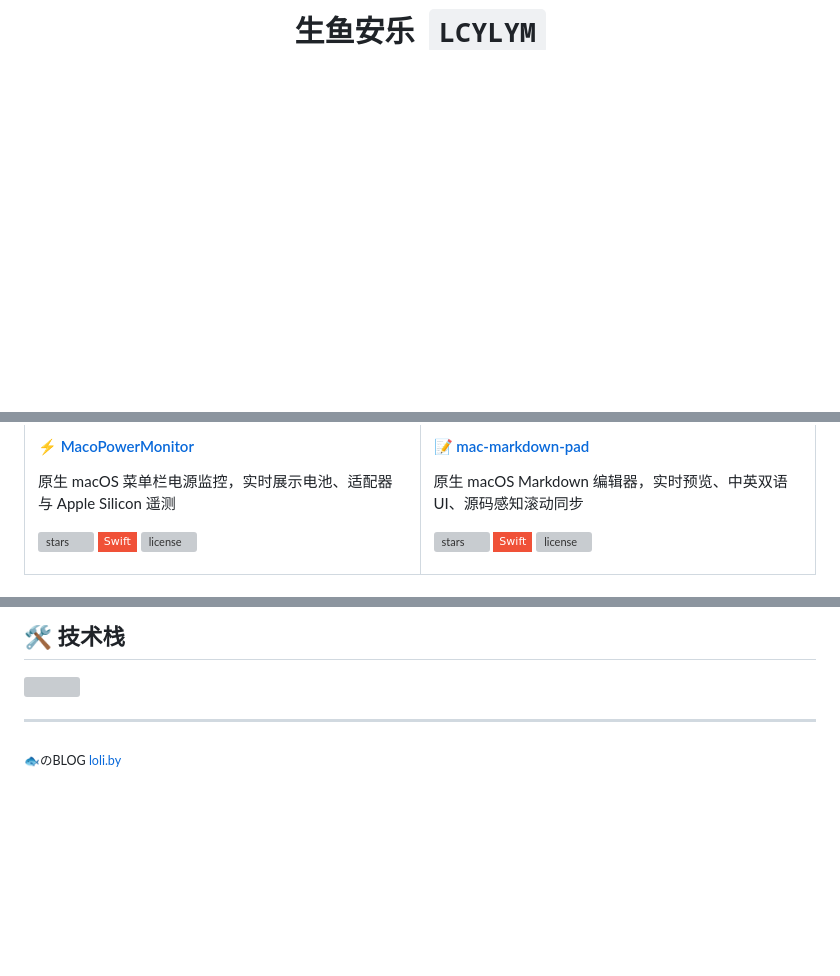
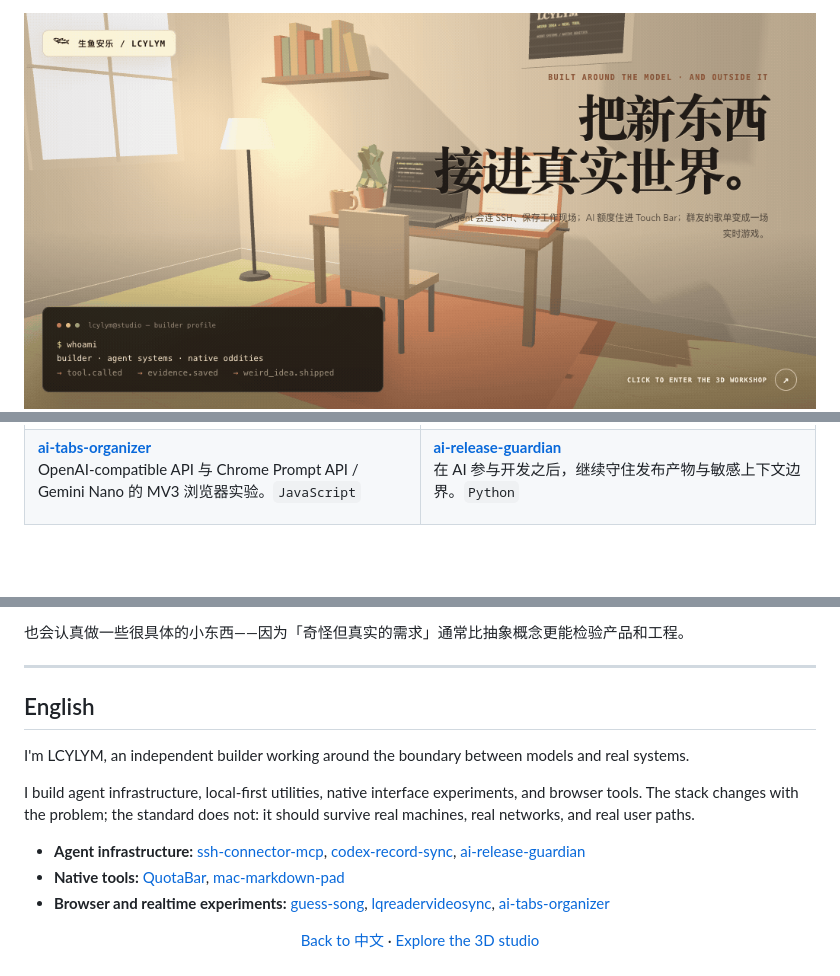
Before and after one commit to LCYLYM/LCYLYM, a Markdown page: README.md, 3 parts joined by grey strips. Rendered like a GitHub page; pictures changed too: assets/studio-hero.gif (added); badges without logos; blank space fills up the shorter version; grey boxes are pictures that could not be loaded.

```diff
--- a/README.md
+++ b/README.md
@@ -1,4 +1,6 @@
 <div align="center">
 
-<h1>生鱼安乐 &nbsp;<code>LCYLYM</code></h1>
+<a href="https://lcylym.github.io/LCYLYM/studio/">
+  <img src="./assets/studio-hero.gif" width="100%" alt="生鱼安乐的 3D 开源工作室：Agent 系统、原生工具与浏览器实验">
+</a>
 
@@ -88,28 +85,14 @@
 <tr>
 <td width="50%" valign="top">
 
-<h4><a href="https://github.com/LCYLYM/MacoPowerMonitor">⚡ MacoPowerMonitor</a></h4>
-
-<p>原生 macOS 菜单栏电源监控，实时展示电池、适配器与 Apple Silicon 遥测</p>
-
-<p>
-<img src="https://img.shields.io/github/stars/LCYLYM/MacoPowerMonitor?style=flat-square&labelColor=0d1117&color=ffd700&logo=github&logoColor=white" alt="stars" />
-<img src="https://img.shields.io/badge/Swift-F05138?style=flat-square&logo=swift&logoColor=white" alt="swift" />
-<img src="https://img.shields.io/github/license/LCYLYM/MacoPowerMonitor?style=flat-square&labelColor=0d1117&color=6e7681" alt="license" />
-</p>
+**[ai-tabs-organizer](https://github.com/LCYLYM/ai-tabs-organizer)**<br>
+OpenAI-compatible API 与 Chrome Prompt API / Gemini Nano 的 MV3 浏览器实验。`JavaScript`
 
 </td>
 <td width="50%" valign="top">
 
-<h4><a href="https://github.com/LCYLYM/mac-markdown-pad">📝 mac-markdown-pad</a></h4>
-
-<p>原生 macOS Markdown 编辑器，实时预览、中英双语 UI、源码感知滚动同步</p>
-
-<p>
-<img src="https://img.shields.io/github/stars/LCYLYM/mac-markdown-pad?style=flat-square&labelColor=0d1117&color=ffd700&logo=github&logoColor=white" alt="stars" />
-<img src="https://img.shields.io/badge/Swift-F05138?style=flat-square&logo=swift&logoColor=white" alt="swift" />
-<img src="https://img.shields.io/github/license/LCYLYM/mac-markdown-pad?style=flat-square&labelColor=0d1117&color=6e7681" alt="license" />
-</p>
+**[ai-release-guardian](https://github.com/LCYLYM/ai-release-guardian)**<br>
+在 AI 参与开发之后，继续守住发布产物与敏感上下文边界。`Python`
 
 </td>
 </tr>
@@ -132,8 +110,22 @@
 
-## 🛠 技术栈
-
-<img src="https://skillicons.dev/icons?i=rust,ts,python,swift,go,js,html,css&perline=8" />
+也会认真做一些很具体的小东西——因为「奇怪但真实的需求」通常比抽象概念更能检验产品和工程。
 
 ---
 
-<sub>🐟のBLOG <a href="https://loli.by/">loli.by</a></sub>
+<a id="english"></a>
+
+## English
+
+I'm LCYLYM, an independent builder working around the boundary between models and real systems.
+
+I build agent infrastructure, local-first utilities, native interface experiments, and browser tools. The stack changes with the problem; the standard does not: it should survive real machines, real networks, and real user paths.
+
+- **Agent infrastructure:** [ssh-connector-mcp](https://github.com/LCYLYM/ssh-connector-mcp), [codex-record-sync](https://github.com/LCYLYM/codex-record-sync), [ai-release-guardian](https://github.com/LCYLYM/ai-release-guardian)
+- **Native tools:** [QuotaBar](https://github.com/LCYLYM/QuotaBar), [mac-markdown-pad](https://github.com/LCYLYM/mac-markdown-pad)
+- **Browser and realtime experiments:** [guess-song](https://github.com/LCYLYM/guess-song), [lqreadervideosync](https://github.com/LCYLYM/lqreadervideosync), [ai-tabs-organizer](https://github.com/LCYLYM/ai-tabs-organizer)
+
+<div align="center">
+
+[Back to 中文](#中文) · [Explore the 3D studio](https://lcylym.github.io/LCYLYM/studio/)
+
+</div>
```
Also changed, not shown: other parts of README.md (+47 -57 lines), assets/studio-hero.png (added), 5 other files.
